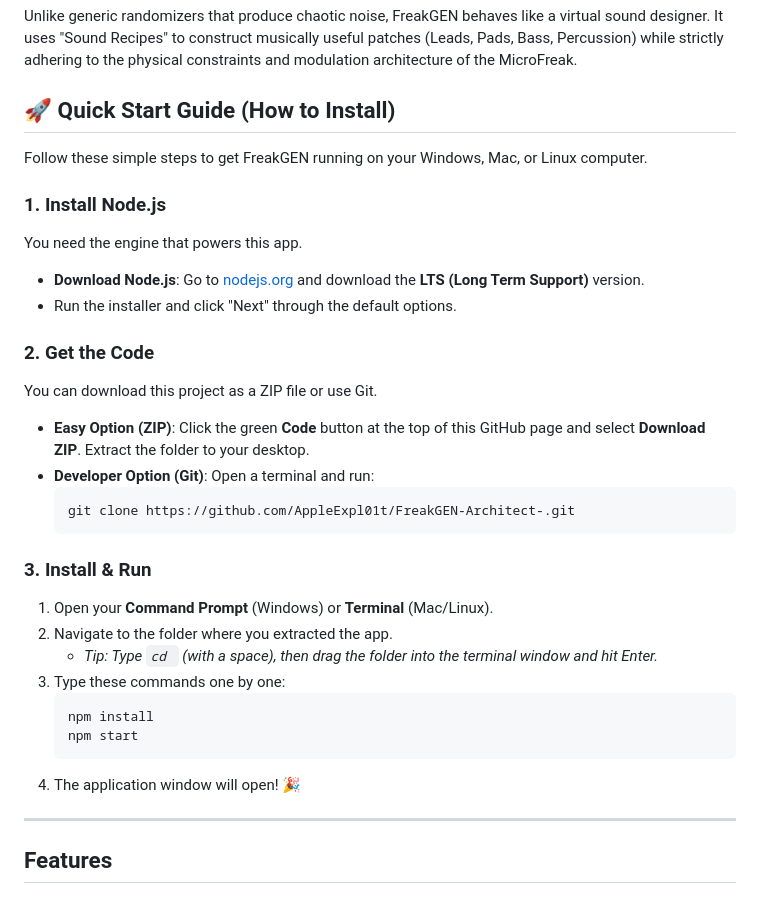
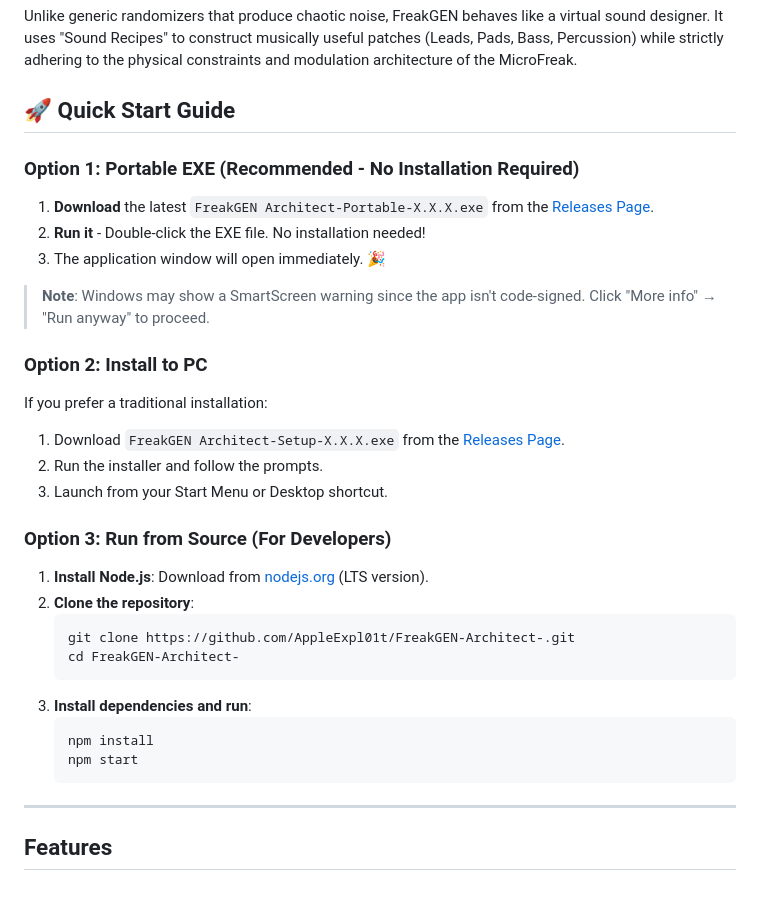
Before and after one commit to AppleExpl01t/FreakGEN-Architect-, a Markdown page: README.md, the part around the change. GitHub-like rendering.

Commit message:
Update README with Portable EXE guide as primary installation option

````diff
--- a/README.md
+++ b/README.md
@@ -6,33 +6,36 @@
 
 Unlike generic randomizers that produce chaotic noise, FreakGEN behaves like a virtual sound designer. It uses "Sound Recipes" to construct musically useful patches (Leads, Pads, Bass, Percussion) while strictly adhering to the physical constraints and modulation architecture of the MicroFreak.
 
-## 🚀 Quick Start Guide (How to Install)
+## 🚀 Quick Start Guide
 
-Follow these simple steps to get FreakGEN running on your Windows, Mac, or Linux computer.
+### Option 1: Portable EXE (Recommended - No Installation Required)
 
-### 1. Install Node.js
-You need the engine that powers this app.
-*   **Download Node.js**: Go to [nodejs.org](https://nodejs.org/) and download the **LTS (Long Term Support)** version.
-*   Run the installer and click "Next" through the default options.
+1. **Download** the latest `FreakGEN Architect-Portable-X.X.X.exe` from the [Releases Page](https://github.com/AppleExpl01t/FreakGEN-Architect-/releases).
+2. **Run it** - Double-click the EXE file. No installation needed!
+3. The application window will open immediately. 🎉
 
-### 2. Get the Code
-You can download this project as a ZIP file or use Git.
-*   **Easy Option (ZIP)**: Click the green **Code** button at the top of this GitHub page and select **Download ZIP**. Extract the folder to your desktop.
-*   **Developer Option (Git)**: Open a terminal and run:
-    ```bash
-    git clone https://github.com/AppleExpl01t/FreakGEN-Architect-.git
-    ```
+> **Note**: Windows may show a SmartScreen warning since the app isn't code-signed. Click "More info" → "Run anyway" to proceed.
 
-### 3. Install & Run
-1.  Open your **Command Prompt** (Windows) or **Terminal** (Mac/Linux).
-2.  Navigate to the folder where you extracted the app.
-    *   *Tip: Type `cd ` (with a space), then drag the folder into the terminal window and hit Enter.*
-3.  Type these commands one by one:
-    ```bash
-    npm install
-    npm start
-    ```
-4.  The application window will open! 🎉
+### Option 2: Install to PC
+
+If you prefer a traditional installation:
+1. Download `FreakGEN Architect-Setup-X.X.X.exe` from the [Releases Page](https://github.com/AppleExpl01t/FreakGEN-Architect-/releases).
+2. Run the installer and follow the prompts.
+3. Launch from your Start Menu or Desktop shortcut.
+
+### Option 3: Run from Source (For Developers)
+
+1. **Install Node.js**: Download from [nodejs.org](https://nodejs.org/) (LTS version).
+2. **Clone the repository**:
+   ```bash
+   git clone https://github.com/AppleExpl01t/FreakGEN-Architect-.git
+   cd FreakGEN-Architect-
+   ```
+3. **Install dependencies and run**:
+   ```bash
+   npm install
+   npm start
+   ```
 
 ---
 
````
